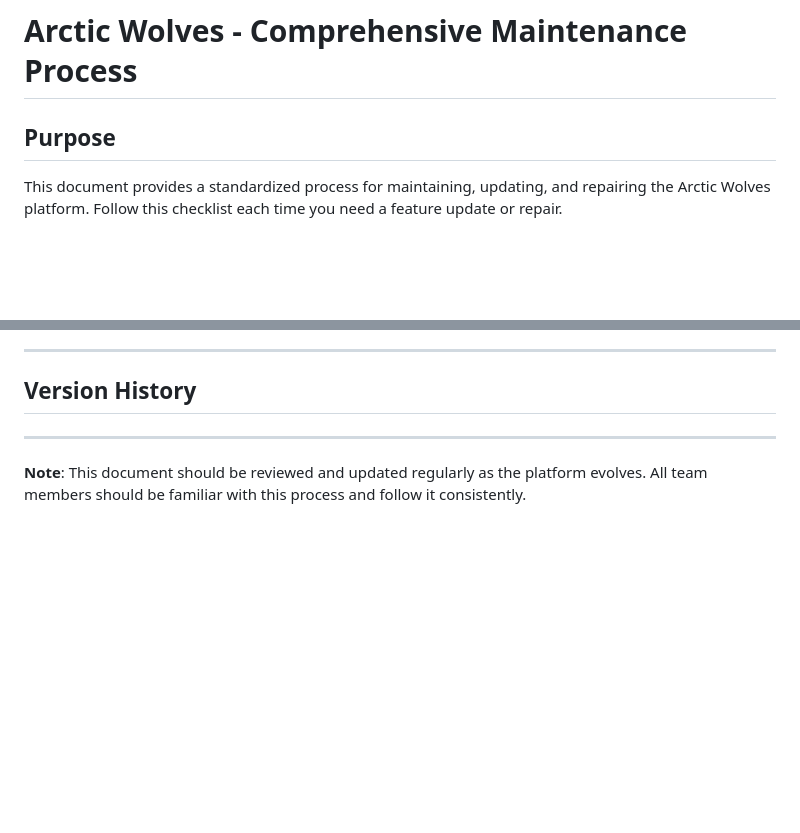
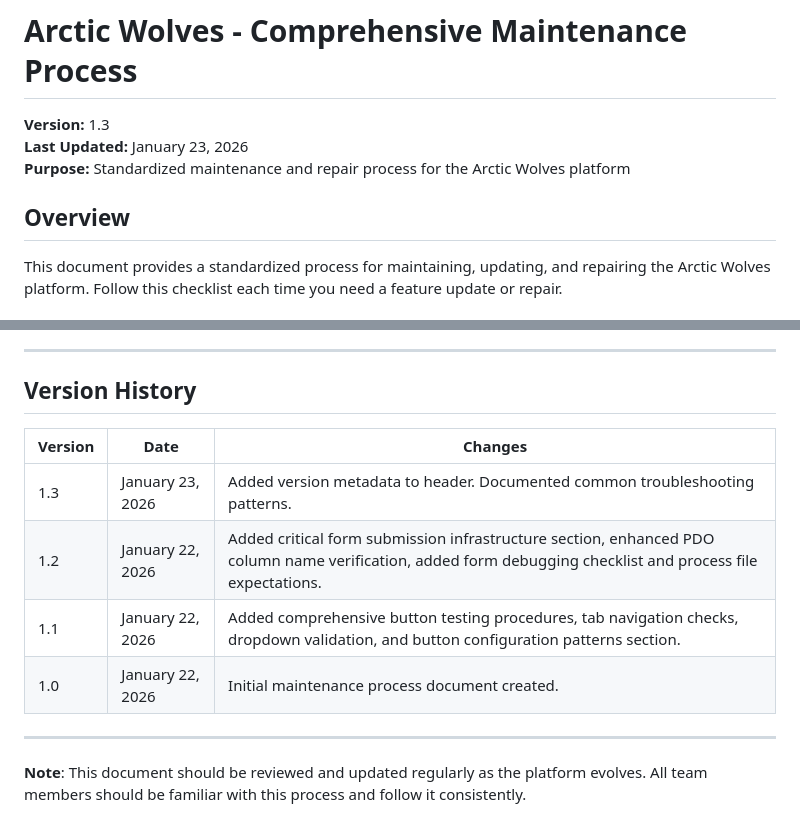
Before and after one commit to CrashMediaIT/Arctic_Wolves, a Markdown page: QA/MAINTENANCE_PROCESS.md, 2 parts joined by grey strips. Drawn GitHub-style; blank space fills up the shorter version.

Commit message:
Update governance doc metadata - STYLE_GUIDE v1.1 and MAINTENANCE_PROCESS v1.3
Co-authored-by: CrashMediaIT <83320289+CrashMediaIT@users.noreply.github.com>

```diff
--- a/QA/MAINTENANCE_PROCESS.md
+++ b/QA/MAINTENANCE_PROCESS.md
@@ -1,6 +1,10 @@
 # Arctic Wolves - Comprehensive Maintenance Process
 
-## Purpose
+**Version:** 1.3
+**Last Updated:** January 23, 2026
+**Purpose:** Standardized maintenance and repair process for the Arctic Wolves platform
+
+## Overview
 This document provides a standardized process for maintaining, updating, and repairing the Arctic Wolves platform. Follow this checklist each time you need a feature update or repair.
 
 ## Table of Contents
@@ -904,6 +908,13 @@ When reporting an issue, include:
 
 ## Version History
 
+| Version | Date | Changes |
+|---------|------|---------|
+| 1.3 | January 23, 2026 | Added version metadata to header. Documented common troubleshooting patterns. |
+| 1.2 | January 22, 2026 | Added critical form submission infrastructure section, enhanced PDO column name verification, added form debugging checklist and process file expectations. |
+| 1.1 | January 22, 2026 | Added comprehensive button testing procedures, tab navigation checks, dropdown validation, and button configuration patterns section. |
+| 1.0 | January 22, 2026 | Initial maintenance process document created. |
+
 ---
 
 **Note**: This document should be reviewed and updated regularly as the platform evolves. All team members should be familiar with this process and follow it consistently.
```
Also changed, not shown: QA/STYLE_GUIDE.md (+2 -2 lines).
